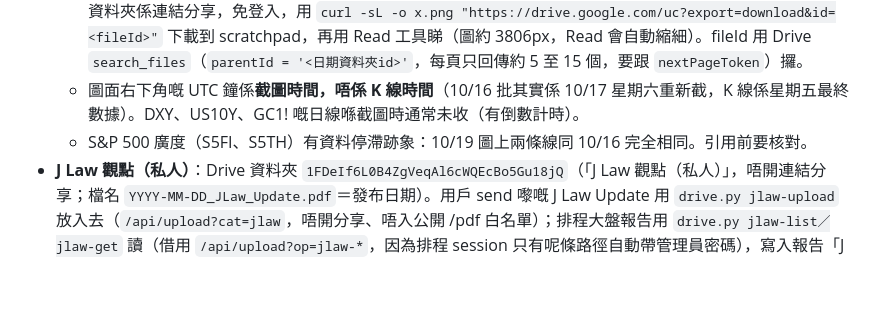
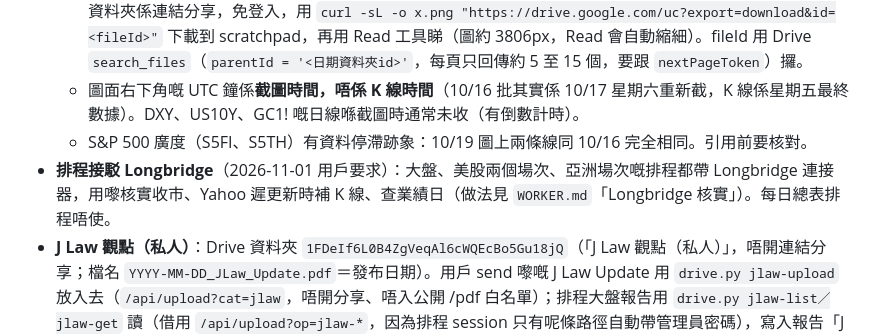
Before and after one commit to mhcha20/Jlaw-report, a Markdown page: CLAUDE.md, the part around the change. Drawn GitHub-style; blank space fills up the shorter version.

```diff
--- a/CLAUDE.md
+++ b/CLAUDE.md
@@ -46,6 +46,7 @@
   - **讀截圖要睇圖像，唔好靠 Drive `read_file_content` 嘅文字辨識**（部分圖會回傳空白，亦可能讀錯）。方法：資料夾係連結分享，免登入，用 `curl -sL -o x.png "https://drive.google.com/uc?export=download&id=<fileId>"` 下載到 scratchpad，再用 Read 工具睇（圖約 3806px，Read 會自動縮細）。fileId 用 Drive `search_files`（`parentId = '<日期資料夾id>'`，每頁只回傳約 5 至 15 個，要跟 `nextPageToken`）攞。
   - 圖面右下角嘅 UTC 鐘係**截圖時間，唔係 K 線時間**（10/16 批其實係 10/17 星期六重新截，K 線係星期五最終數據）。DXY、US10Y、GC1! 嘅日線喺截圖時通常未收（有倒數計時）。
   - S&P 500 廣度（S5FI、S5TH）有資料停滯跡象：10/19 圖上兩條線同 10/16 完全相同。引用前要核對。
+- **排程接駁 Longbridge**（2026-11-01 用戶要求）：大盤、美股兩個場次、亞洲場次嘅排程都帶 Longbridge 連接器，用嚟核實收市、Yahoo 遲更新時補 K 線、查業績日（做法見 `WORKER.md`「Longbridge 核實」）。每日總表排程唔使。
 - **J Law 觀點（私人）**：Drive 資料夾 `1FDeIf6L0B4ZgVeqAl6cWQEcBo5Gu18jQ`（「J Law 觀點（私人）」，唔開連結分享；檔名 `YYYY-MM-DD_JLaw_Update.pdf`＝發布日期）。用戶 send 嚟嘅 J Law Update 用 `drive.py jlaw-upload` 放入去（`/api/upload?cat=jlaw`，唔開分享、唔入公開 /pdf 白名單）；排程大盤報告用 `drive.py jlaw-list／jlaw-get` 讀（借用 `/api/upload?op=jlaw-*`，因為排程 session 只有呢條路徑自動帶管理員密碼），寫入報告「J Law 觀點對照及逐項核實」一節（見 `WORKER_MARKET.md`）。J Law 材料唔好提交入 repo。
 - `docs/jlaw-myt-stock-prompt-v2.md`：**JLaw × MYT 股票分析終極指令 V2.0**（個股分析：每隻股出一頁行動卡（固定七格）／10 頁本體報告／核對附錄；分析紀律十條；交易計劃層 R1–R4＋三項落地欄位；每日跨股總表；朗讀稿規範）。「一頁行動卡」嘅版面即係 `signals.js` 解析嘅對象，指令改版時要檢查解析規則（見上面「買賣訊號」），有改動記得升 `VERSION`。用戶要求個股分析時按呢份指令執行。
 - `docs/jlaw-method-notes.md`：**J Law 技術分析／交易方法筆記**（由用戶上傳嘅 51 頁 MYT 文件整理：VCP、拉回買入、swing trade、M.E.T.A. 九大優勢、S&R、趨勢線／通道、移動平均線、見頂四訊號、見底八訊號、套牢處理、選股流程）。用戶會就呢份資料跟進，處理相關問題前請先讀。
```
Also changed, not shown: tools/stockreport/WORKER.md (+9 -2 lines), tools/stockreport/WORKER_MARKET.md (+4 -0 lines).
